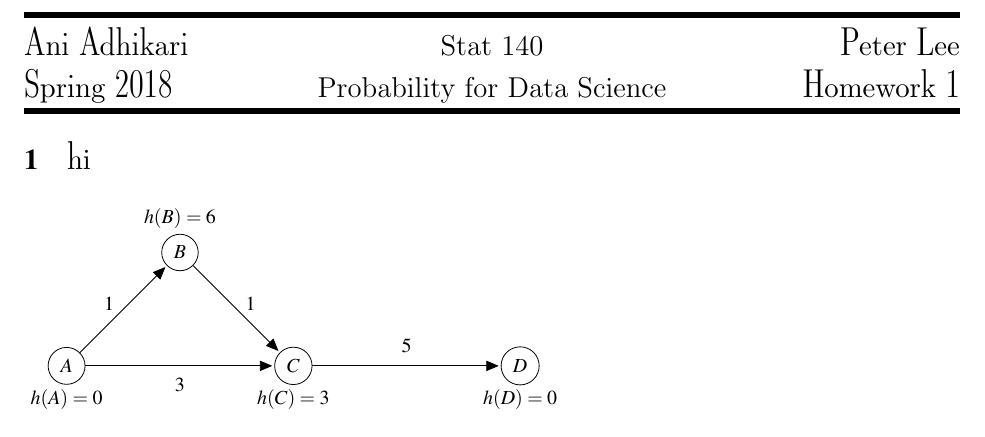
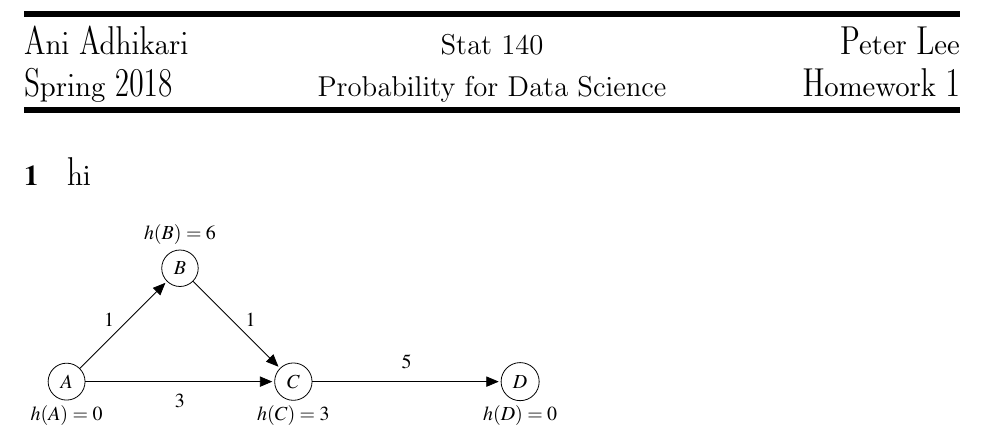
Before and after one commit to peterlee123hi/latex-homework-template, a LaTeX document (main.tex, which reads header.sty, hw.tex): part of the page, cut so that both start at the same text. Compiled offline with LaTeX, dvips and Ghostscript.

Commit message:
Updated header

```diff
--- a/header.sty
+++ b/header.sty
@@ -80,8 +80,8 @@
 \date{}
 
 %%% Header %%%%%%%%%%%%%%%%%%%%%%%%%%%%%%%%%%%%%%%%%%%%%%%%%%%%%%%%%%%%%%%%
-\newcommand{\makeheader}{
-	\renewcommand{\headrulewidth}{3pt}
+\renewcommand{\headrulewidth}{3pt}
+\fancypagestyle{firstpage}{
 	\lhead{ \Large  \fontfamily{lmdh}\selectfont
 		\instructor \\ \vspace*{3pt}
 		\semester}
@@ -92,8 +92,9 @@
 	\rhead{\Large 	\fontfamily{lmdh}\selectfont
 		\name \\ \vspace*{3pt}
 		Homework \homeworknumber}
-	\headheight=40pt
+	\setlength{\headheight}{70pt}
 }
+\cfoot{}
 %%%%%%%%%%%%%%%%%%%%%%%%%%%%%%%%%%%%%%%%%%%%%%%%%%%%%%%%%%%%%%%%%%%%%%%%%%%%%%%
 
 %%%%%% Figures %%%%%%%%%%%%%%%%%%%%%%%%%%%%%%%%%%%%%%%%%%%%%%%%%%%%%%%%%%%%%%%%
--- a/hw.tex
+++ b/hw.tex
@@ -1,3 +1,4 @@
+\thispagestyle{firstpage}
 \Question{hi}
 \begin{tikzpicture}[xscale=4,yscale=4,->,>=stealth',shorten >=1pt]
 \tikzset{every path/.style={->,>=triangle 45}};
--- a/main.tex
+++ b/main.tex
@@ -1,7 +1,6 @@
 \documentclass{article}
 \usepackage{header}
 \pagestyle{fancy}
-\makeheader
 
 \begin{document}
 	\input{hw.tex}
```
